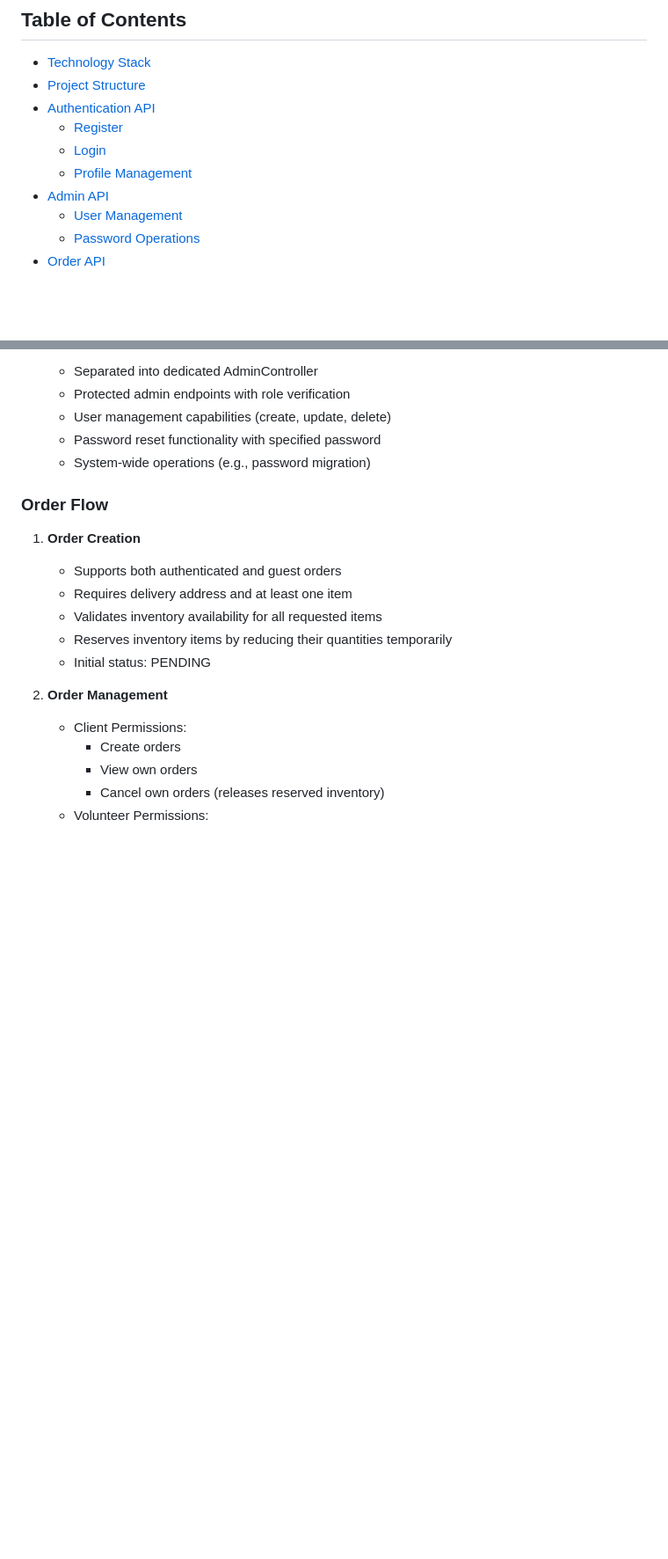
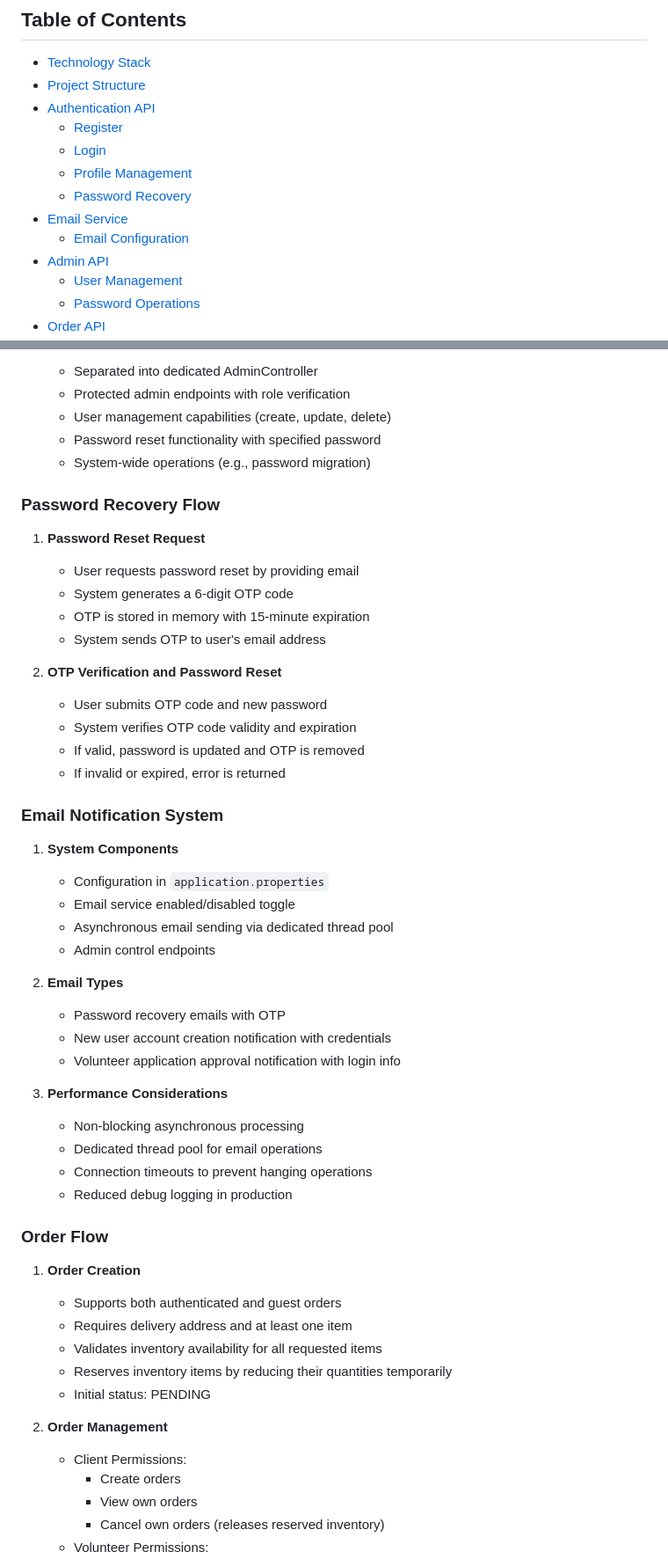
Before and after one commit to rucNick/PittStreetMedicine-Capstone, a Markdown page: docs/BackendTechGuide.md, 2 parts joined by grey strips. Shown at 88% size. GitHub-like rendering; blank space fills up the shorter version.

```diff
--- a/docs/BackendTechGuide.md
+++ b/docs/BackendTechGuide.md
@@ -7,6 +7,9 @@
   - [Register](#register)
   - [Login](#login)
   - [Profile Management](#profile-management)
+  - [Password Recovery](#password-recovery)
+- [Email Service](#email-service)
+  - [Email Configuration](#email-configuration)
 - [Admin API](#admin-api)
   - [User Management](#user-management)
   - [Password Operations](#password-operations)
@@ -1000,6 +1076,37 @@ Response:
    - User management capabilities (create, update, delete)
    - Password reset functionality with specified password
    - System-wide operations (e.g., password migration)
+
+### Password Recovery Flow
+1. **Password Reset Request**
+   - User requests password reset by providing email
+   - System generates a 6-digit OTP code
+   - OTP is stored in memory with 15-minute expiration
+   - System sends OTP to user's email address
+
+2. **OTP Verification and Password Reset**
+   - User submits OTP code and new password
+   - System verifies OTP code validity and expiration
+   - If valid, password is updated and OTP is removed
+   - If invalid or expired, error is returned
+
+### Email Notification System
+1. **System Components**
+   - Configuration in `application.properties`
+   - Email service enabled/disabled toggle
+   - Asynchronous email sending via dedicated thread pool
+   - Admin control endpoints
+
+2. **Email Types**
+   - Password recovery emails with OTP
+   - New user account creation notification with credentials
+   - Volunteer application approval notification with login info
+
+3. **Performance Considerations**
+   - Non-blocking asynchronous processing
+   - Dedicated thread pool for email operations
+   - Connection timeouts to prevent hanging operations
+   - Reduced debug logging in production
 
 ### Order Flow
 1. **Order Creation**
```
Also changed, not shown: other parts of docs/BackendTechGuide.md (+77 -3 lines).
